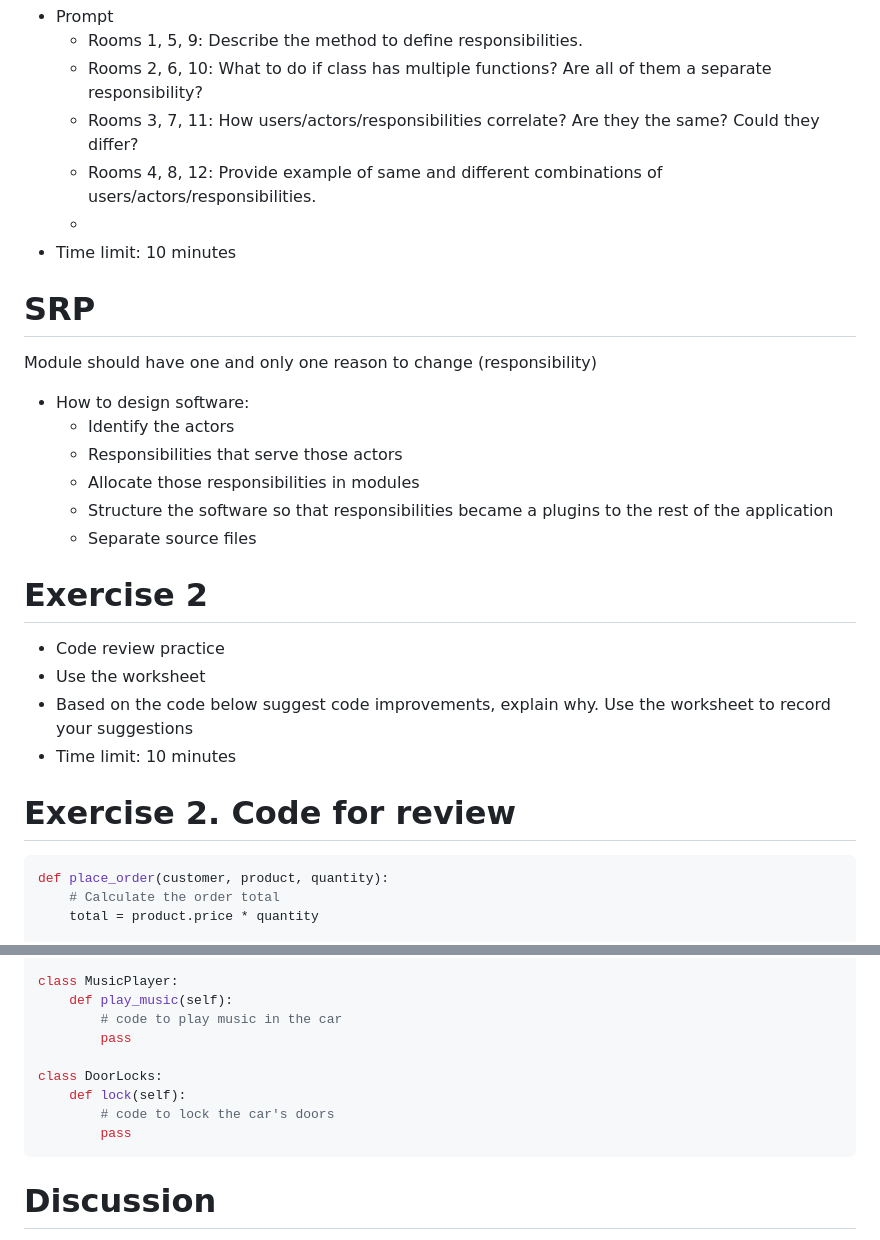
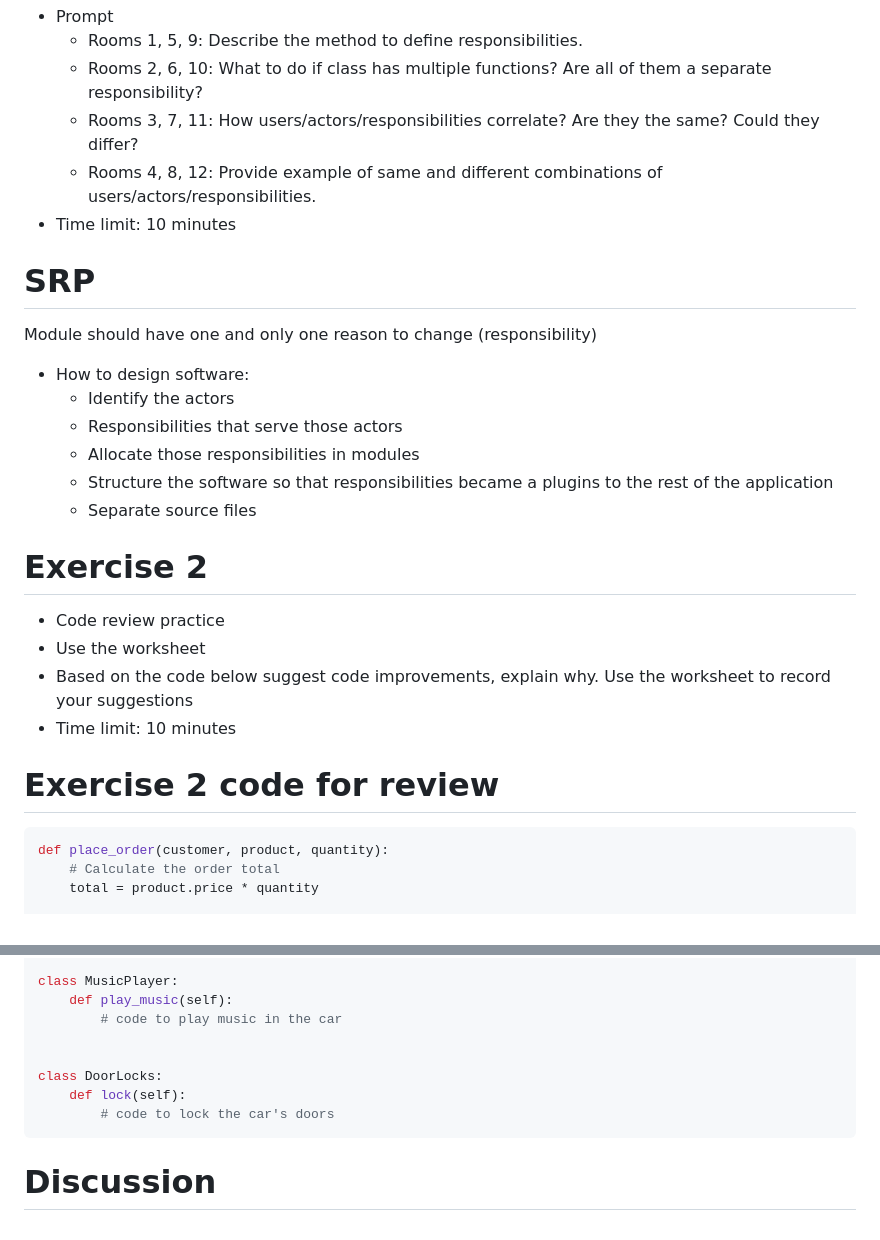
Before and after one commit to Coding-Cuddles/slides, a Markdown page: solid/02-srp.md, 2 parts joined by grey strips. Drawn GitHub-style.

````diff
--- a/solid/02-srp.md
+++ b/solid/02-srp.md
@@ -48,11 +48,10 @@ subtitle: The Single Responsibility Principle
     * Rooms 2, 6, 10: What to do if class has multiple functions? Are all of them a separate responsibility?
     * Rooms 3, 7, 11: How users/actors/responsibilities correlate? Are they the same? Could they differ?
     * Rooms 4, 8, 12: Provide example of same and different combinations of users/actors/responsibilities.
-    *
 * Time limit: 10 minutes
 
+# SRP
 
-# SRP
 Module should have one and only one reason to change (responsibility)
 
 * How to design software:
@@ -62,16 +61,16 @@ Module should have one and only one reason to change (responsibility)
   * Structure the software so that responsibilities became a plugins to the rest of the application
   * Separate source files
 
-
 # Exercise 2
 
 * Code review practice
 * Use the worksheet
 * Based on the code below suggest code improvements, explain why.
-Use the worksheet to record your suggestions
+  Use the worksheet to record your suggestions
 * Time limit: 10 minutes
 
-# Exercise 2. Code for review
+# Exercise 2 code for review
+
 ```python
 def place_order(customer, product, quantity):
     # Calculate the order total
@@ -177,12 +185,11 @@ class Engine:
 class MusicPlayer:
     def play_music(self):
         # code to play music in the car
-        pass
+
 
 class DoorLocks:
     def lock(self):
         # code to lock the car's doors
-        pass
 ```
 
 # Discussion
````
Also changed, not shown: other parts of solid/02-srp.md (+21 -12 lines).
